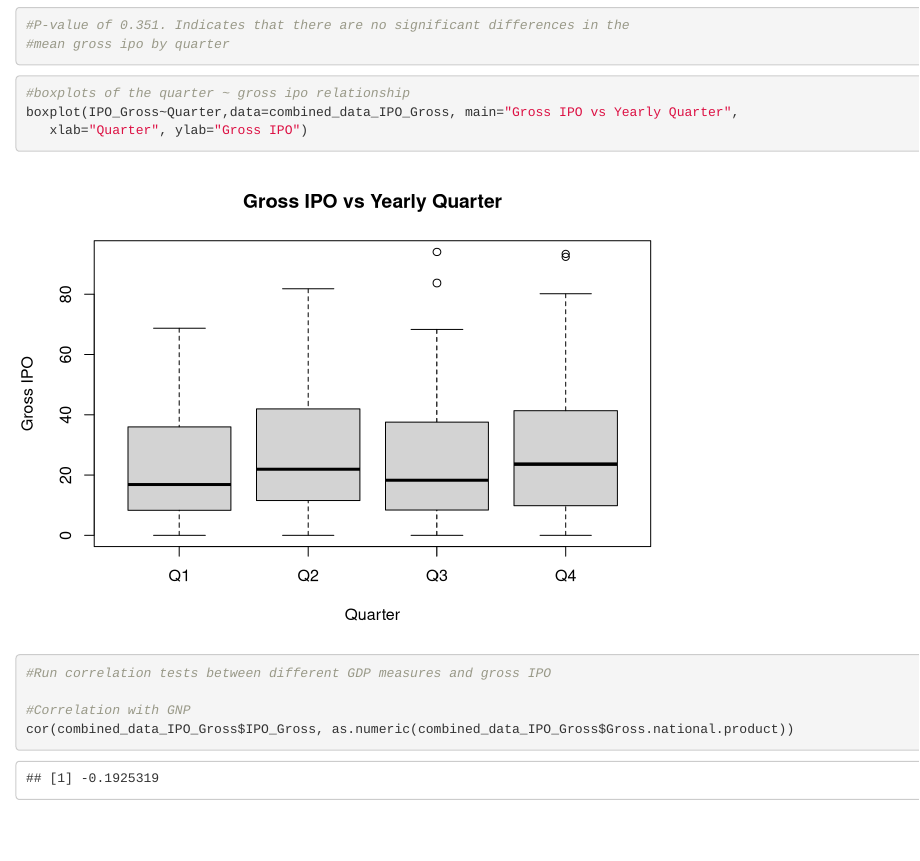
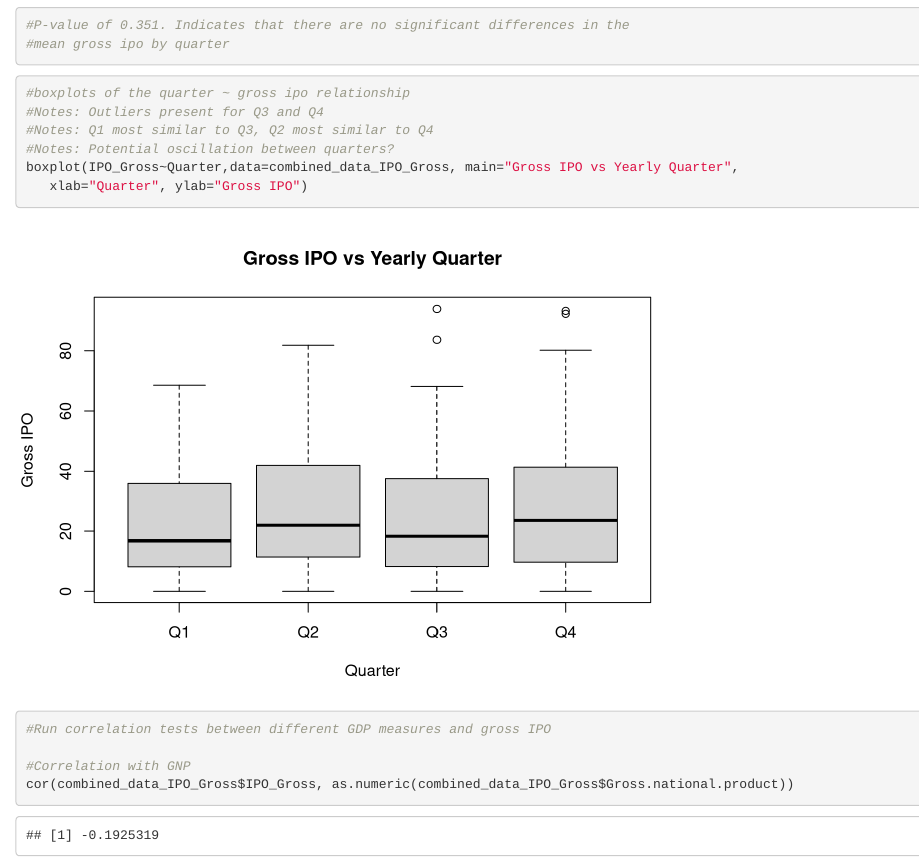
Before and after one commit to natebarr63/SURA_Code, an R Markdown document (GDP_Prem_Code.Rmd): the page in a window 1100 px wide, from 4800 px down. Rendered offline with R 4.5, knitr and Pandoc, with nearby package versions.

Commit message:
Add files via upload

````diff
--- a/GDP_Prem_Code.Rmd
+++ b/GDP_Prem_Code.Rmd
@@ -336,6 +336,9 @@ summary(IPO.aov)
 
 ```{r}
 #boxplots of the quarter ~ gross ipo relationship
+#Notes: Outliers present for Q3 and Q4
+#Notes: Q1 most similar to Q3, Q2 most similar to Q4
+#Notes: Potential oscillation between quarters?
 boxplot(IPO_Gross~Quarter,data=combined_data_IPO_Gross, main="Gross IPO vs Yearly Quarter",
    xlab="Quarter", ylab="Gross IPO")
 ```
````
